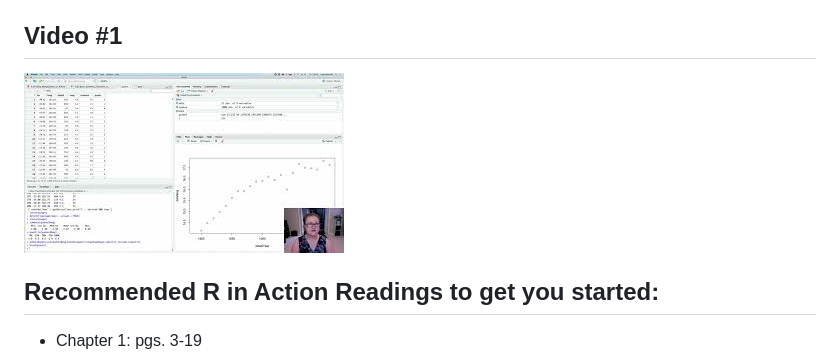
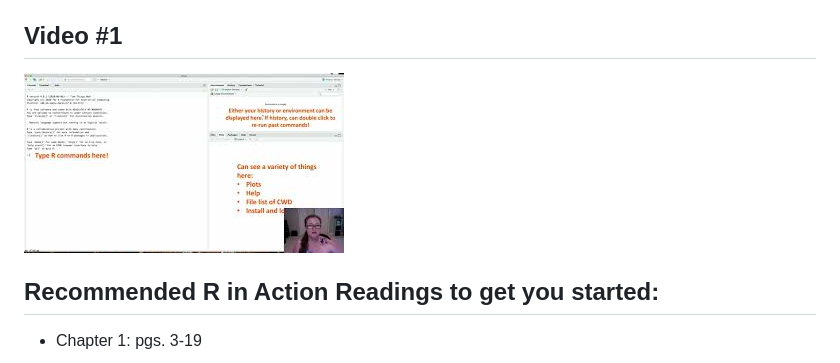
Before and after one commit to StevisonLab/R-Mini-Course, a Markdown page: modules/Module_1/module1.md, the part around the change. GitHub-like rendering; pictures changed too: images/mq0.jpeg (added).

Commit message:
adding module 3 files updating image names (mq2 is repeated- changed module 1 to mq0)

```diff
--- a/modules/Module_1/module1.md
+++ b/modules/Module_1/module1.md
@@ -14,7 +14,7 @@ activity.
 
 ## Video #1
 
-[![](../../images/mq2.jpg)](https://youtu.be/uNW5dlrXd2w)
+[![](../../images/mq0.jpeg)](https://youtu.be/uNW5dlrXd2w)
 
 ## Recommended R in Action Readings to get you started:
 
```
Also changed, not shown: modules/Module_2/module2.md (+3 -2 lines), modules/Module_3/module3.md (added, +47 -0 lines), 2 other files.
